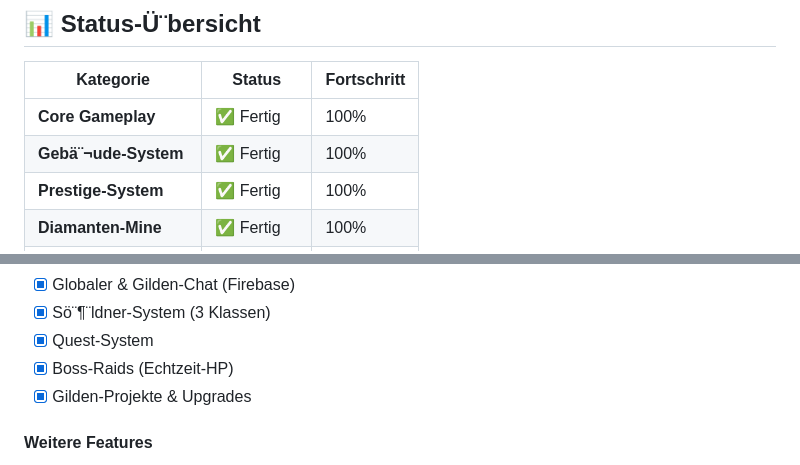
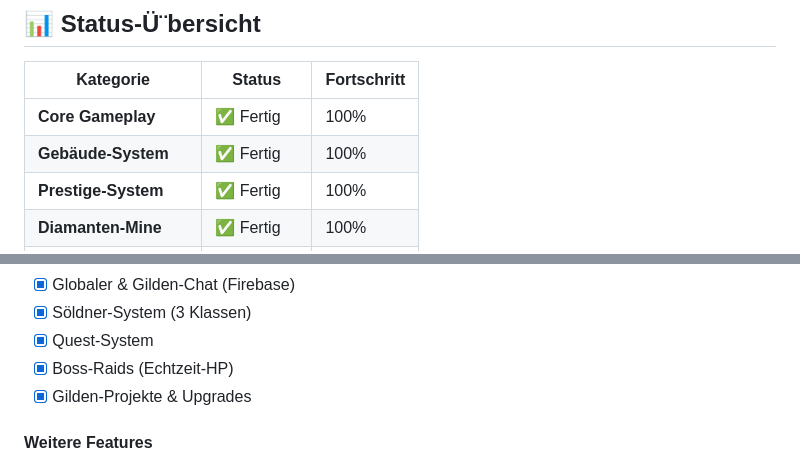
Before and after one commit to SmileO7/Smiley-Game, a Markdown page: docs/ROADMAP.md, 2 parts joined by grey strips. GitHub-like rendering.

Commit message:
fix: Correct typos in ROADMAP.md

```diff
--- a/docs/ROADMAP.md
+++ b/docs/ROADMAP.md
@@ -9,7 +9,7 @@ Dieses Dokument beschreibt die geplante Entwicklung des Smiley Clicker.
 | Kategorie | Status | Fortschritt |
 |-----------|--------|-------------|
 | **Core Gameplay** | ✅ Fertig | 100% |
-| **Gebä¨¬ude-System** | ✅ Fertig | 100% |
+| **Gebäude-System** | ✅ Fertig | 100% |
 | **Prestige-System** | ✅ Fertig | 100% |
 | **Diamanten-Mine** | ✅ Fertig | 100% |
 | **Gilden-System** | ✅ Fertig | 100% |
@@ -47,5 +47,5 @@ Dieses Dokument beschreibt die geplante Entwicklung des Smiley Clicker.
 - [x] Globaler & Gilden-Chat (Firebase)
-- [x] Sö¨¶¨ldner-System (3 Klassen)
+- [x] Söldner-System (3 Klassen)
 - [x] Quest-System
 - [x] Boss-Raids (Echtzeit-HP)
 - [x] Gilden-Projekte & Upgrades
```
Also changed, not shown: other parts of docs/ROADMAP.md (+11 -13 lines).
